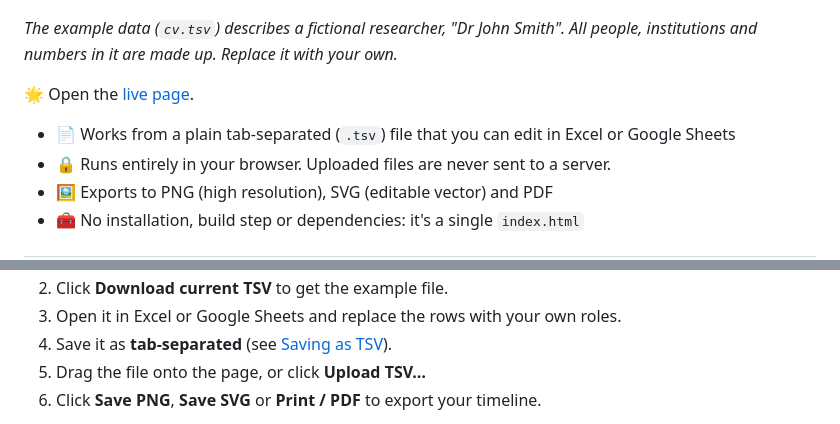
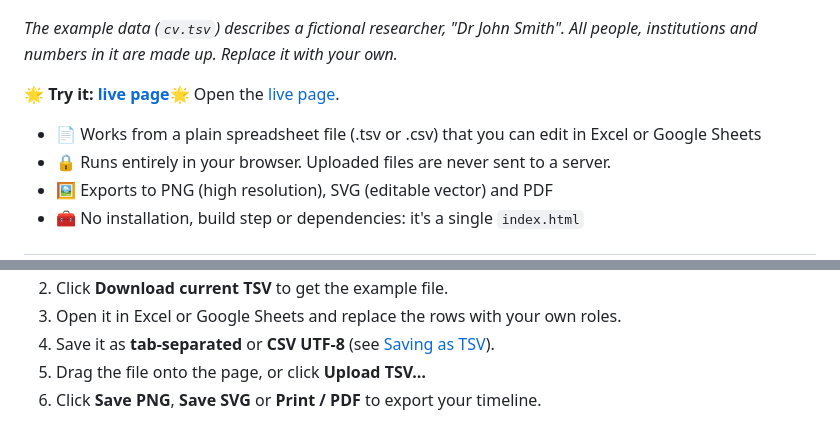
Before and after one commit to agudeloromero/cv-timeline, a Markdown page: README.md, 2 parts joined by grey strips. GitHub-like rendering.

Commit message:
Revise README for clarity and formatting improvements
Updated README to enhance clarity and fix formatting issues.

```diff
--- a/README.md
+++ b/README.md
@@ -6,9 +6,9 @@ Turn a simple spreadsheet of your career into a timeline of concurrent roles: on
 
 *The example data (`cv.tsv`) describes a fictional researcher, "Dr John Smith". All people, institutions and numbers in it are made up. Replace it with your own.*
 
-🌟 Open the [live page](https://agudeloromero.github.io/cv-timeline/).
+🌟 **Try it: [live page](https://agudeloromero.github.io/cv-timeline/)**🌟 Open the [live page](https://agudeloromero.github.io/cv-timeline/).
 
-- 📄 Works from a plain tab-separated (`.tsv`) file that you can edit in Excel or Google Sheets
+- 📄 Works from a plain spreadsheet file (.tsv or .csv) that you can edit in Excel or Google Sheets
 - 🔒 Runs entirely in your browser. Uploaded files are never sent to a server.
 - 🖼️ Exports to PNG (high resolution), SVG (editable vector) and PDF
 - 🧰 No installation, build step or dependencies: it's a single `index.html`
@@ -34,6 +34,6 @@ Turn a simple spreadsheet of your career into a timeline of concurrent roles: on
 2. Click **Download current TSV** to get the example file.
 3. Open it in Excel or Google Sheets and replace the rows with your own roles.
-4. Save it as **tab-separated** (see [Saving as TSV](#saving-as-tsv)).
+4. Save it as **tab-separated** or **CSV UTF-8** (see [Saving as TSV](#saving-as-tsv)).
 5. Drag the file onto the page, or click **Upload TSV…**
 6. Click **Save PNG**, **Save SVG** or **Print / PDF** to export your timeline.
 
```
Also changed, not shown: other parts of README.md (+1 -1 lines).
